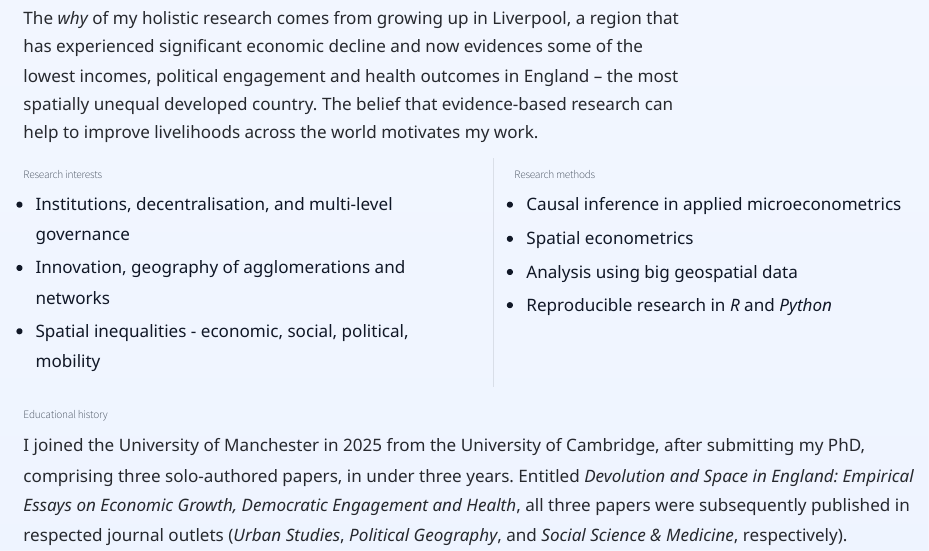
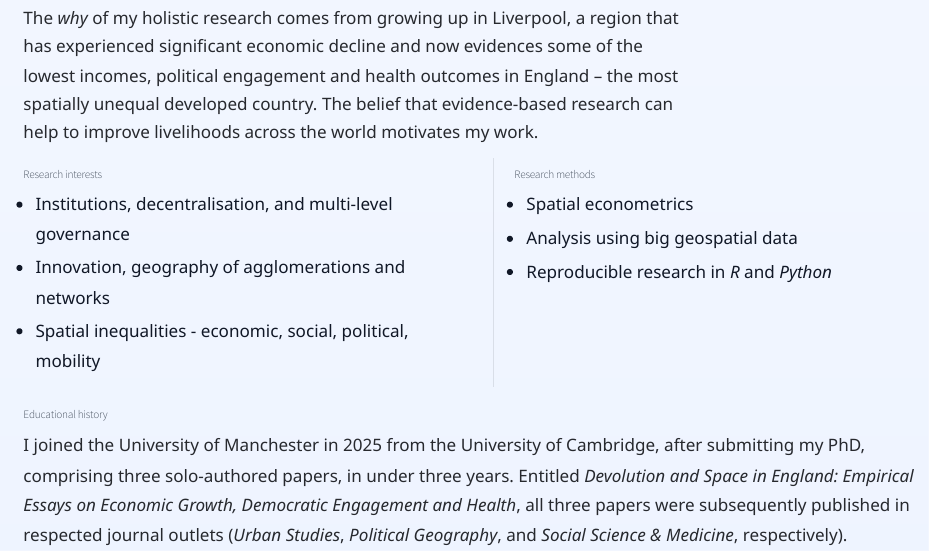
Before and after one commit to npsweeney/NPS-WEB, a Quarto document (live/site/index.qmd): the page in a window 1100 px wide, from 330 px down. Rendered offline with R 4.5, knitr and Pandoc in place of Quarto, with nearby package versions.

Commit message:
Remove causal inference methods bullet

```diff
--- a/live/site/index.qmd
+++ b/live/site/index.qmd
@@ -52,7 +52,6 @@ The belief that evidence-based research can help to improve livelihoods across t
 ::: {.column .methods-column width="50%"}
 
 ### Research methods
-- Causal inference in applied microeconometrics
 - Spatial econometrics
 - Analysis using big geospatial data
 - Reproducible research in *R* and *Python*
```
